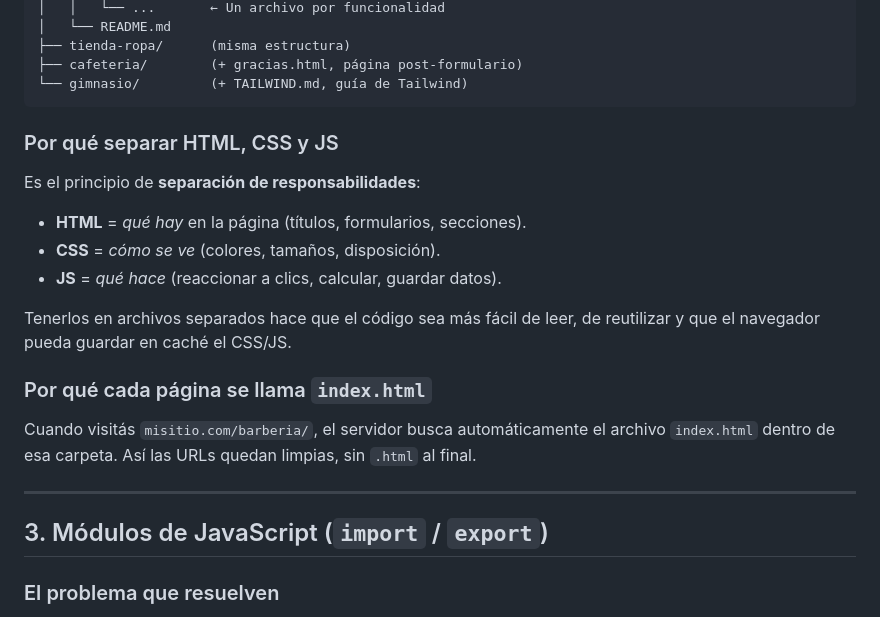
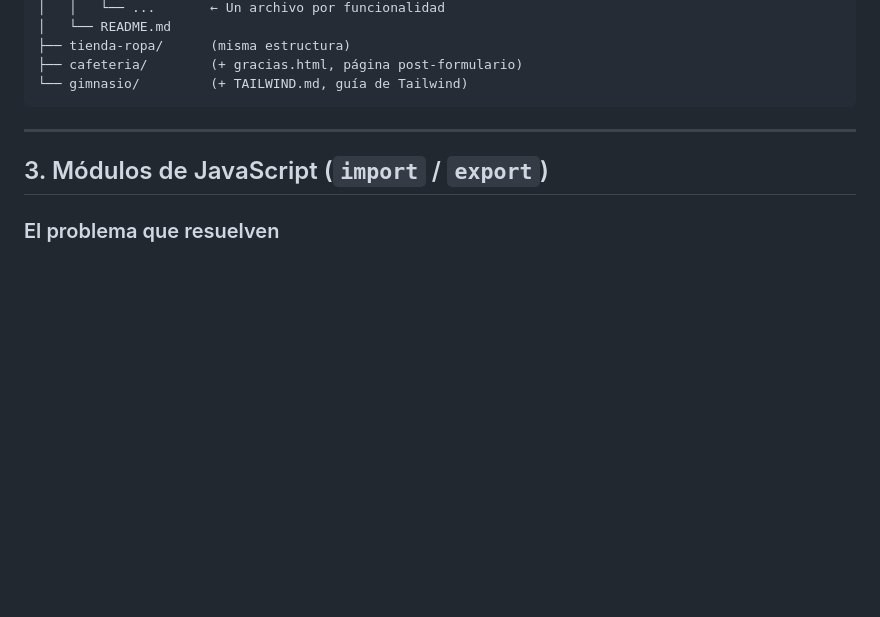
Before and after one commit to JoacoooWeimann/landing-pages, a Markdown page: README.md, the part around the change. Drawn GitHub-style; blank space fills up the shorter version.

Commit message:
Remove explanations about HTML, CSS, and JS structure
Removed sections explaining the separation of HTML, CSS, and JS, as well as the naming convention for index.html.

````diff
--- a/README.md
+++ b/README.md
@@ -51,20 +51,6 @@ landing-page/
 ├── cafeteria/        (+ gracias.html, página post-formulario)
 └── gimnasio/         (+ TAILWIND.md, guía de Tailwind)
 ```
-
-### Por qué separar HTML, CSS y JS
-
-Es el principio de **separación de responsabilidades**:
-
-- **HTML** = *qué hay* en la página (títulos, formularios, secciones).
-- **CSS** = *cómo se ve* (colores, tamaños, disposición).
-- **JS** = *qué hace* (reaccionar a clics, calcular, guardar datos).
-
-Tenerlos en archivos separados hace que el código sea más fácil de leer, de reutilizar y que el navegador pueda guardar en caché el CSS/JS.
-
-### Por qué cada página se llama `index.html`
-
-Cuando visitás `misitio.com/barberia/`, el servidor busca automáticamente el archivo `index.html` dentro de esa carpeta. Así las URLs quedan limpias, sin `.html` al final.
 
 ---
 
````
